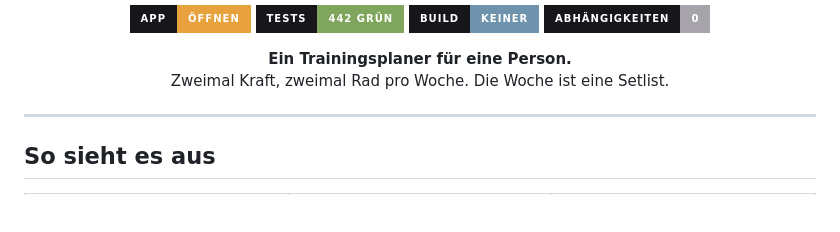
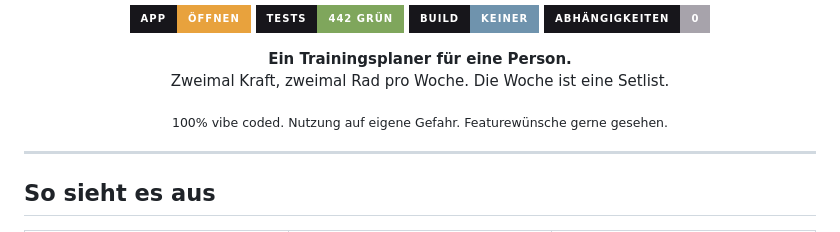
Before and after one commit to cyphomat/lifty, a Markdown page: README.md, the part around the change. Drawn GitHub-style; badges without logos; blank space fills up the shorter version.

Commit message:
README: Hinweis auf Vibe-Coding-Ursprung ergaenzen
Kurzer Disclaimer unter dem Intro: 100% vibe coded, Nutzung auf eigene
Gefahr, Featurewuensche willkommen.

```diff
--- a/README.md
+++ b/README.md
@@ -12,6 +12,10 @@
 <p align="center">
   <b>Ein Trainingsplaner für eine Person.</b><br>
   Zweimal Kraft, zweimal Rad pro Woche. Die Woche ist eine Setlist.
+</p>
+
+<p align="center">
+  <sub>100% vibe coded. Nutzung auf eigene Gefahr. Featurewünsche gerne gesehen.</sub>
 </p>
 
 ---
```
